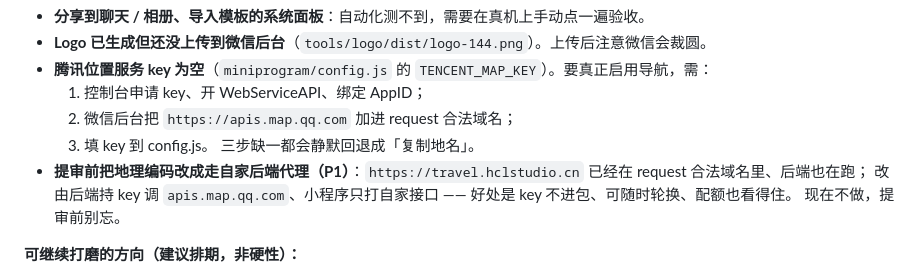
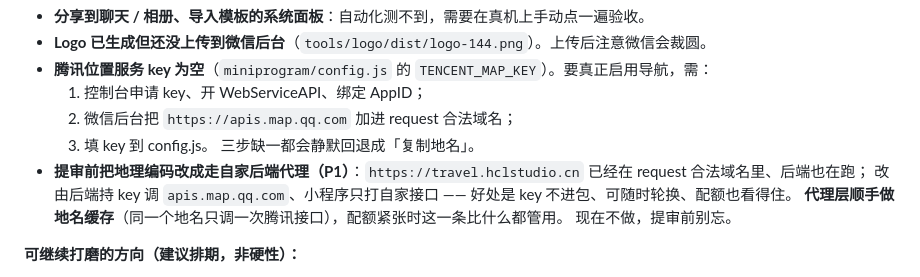
Before and after one commit to srafyhucl-cpu/travel, a Markdown page: HANDOVER.md, the part around the change. GitHub-like rendering.

Commit message:
docs: P1 后端代理补一句地名缓存（配额紧张时最管用）

```diff
--- a/HANDOVER.md
+++ b/HANDOVER.md
@@ -202,6 +202,7 @@ npm run smoke          # 每界面走一遍收控制台报错
   三步缺一都会静默回退成「复制地名」。
 - **提审前把地理编码改成走自家后端代理（P1）**：`https://travel.hclstudio.cn` 已经在 request 合法域名里、后端也在跑；
   改由后端持 key 调 `apis.map.qq.com`、小程序只打自家接口 —— 好处是 key 不进包、可随时轮换、配额也看得住。
+  **代理层顺手做地名缓存**（同一个地名只调一次腾讯接口），配额紧张时这一条比什么都管用。
   现在不做，提审前别忘。
 
 **可继续打磨的方向（建议排期，非硬性）：**
```
